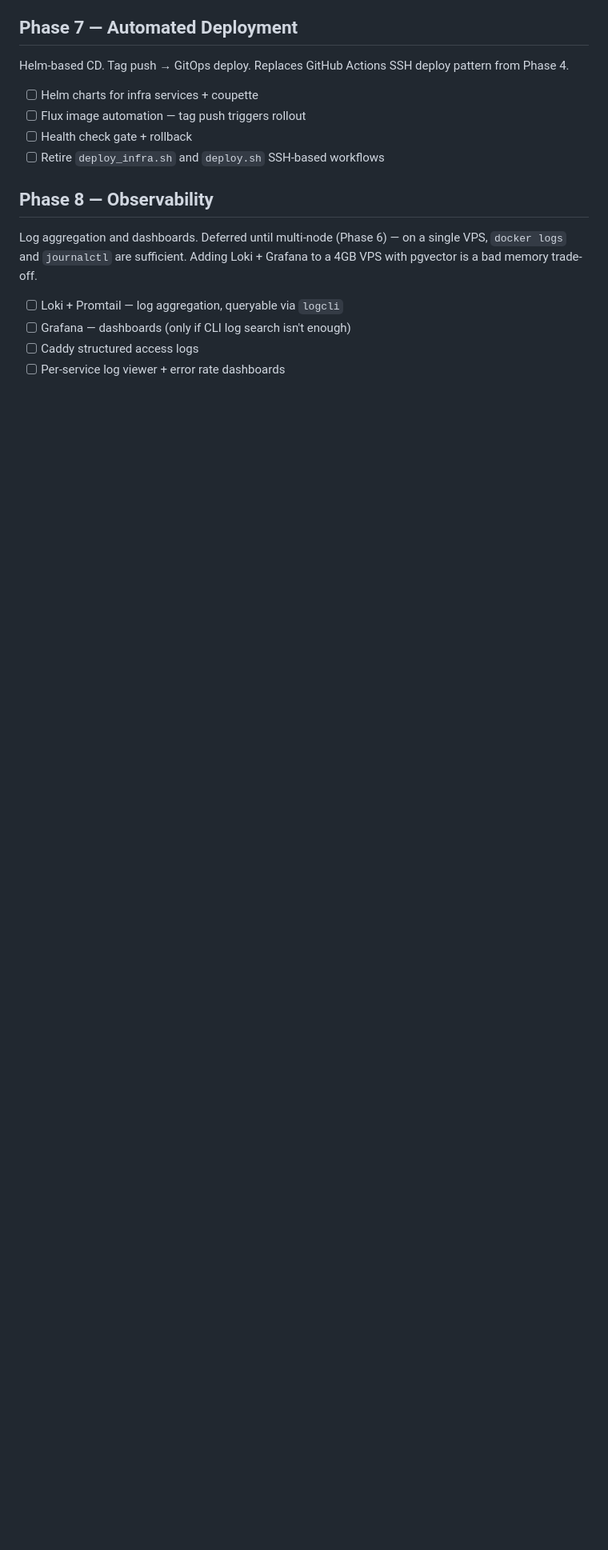
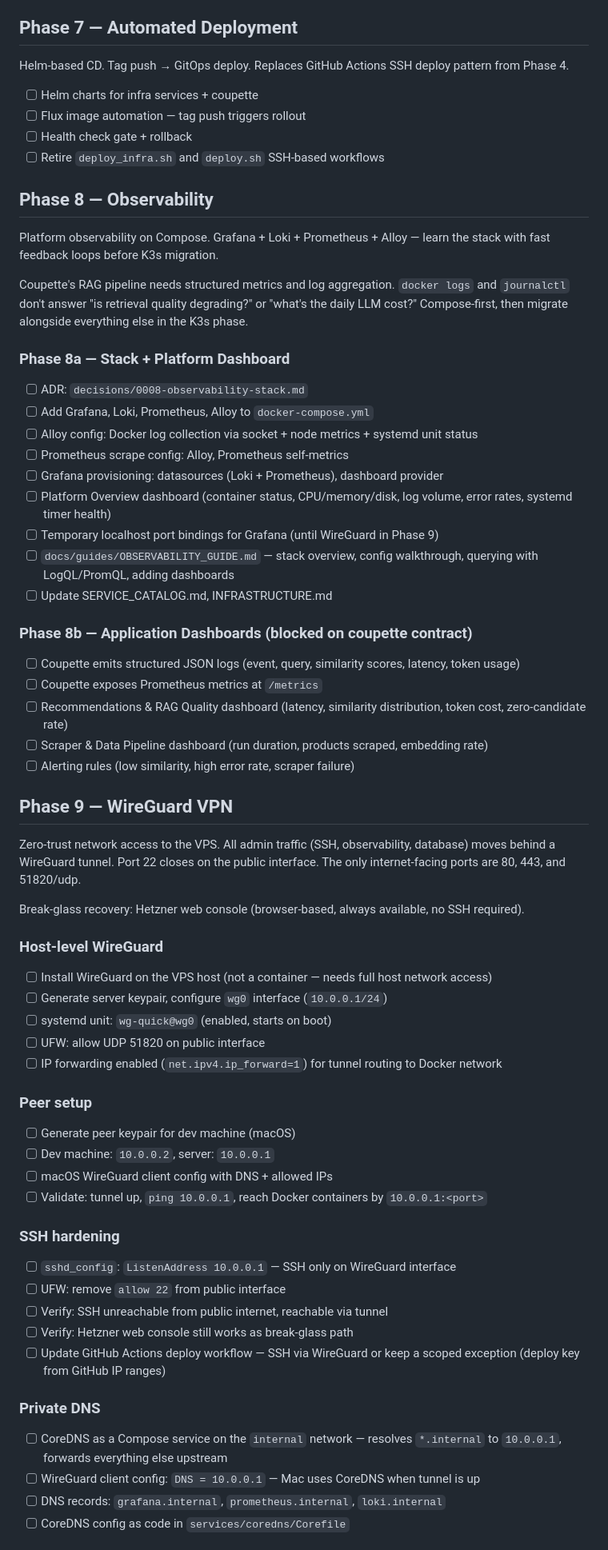
Before and after one commit to vpatrin/infra, a Markdown page: docs/ROADMAP.md, the part around one of its changes. Shown at 80% size. Rendered like a GitHub page; blank space fills up the shorter version.

Commit message:
observability stack

```diff
--- a/docs/ROADMAP.md
+++ b/docs/ROADMAP.md
@@ -100,9 +102,63 @@ Helm-based CD. Tag push → GitOps deploy. Replaces GitHub Actions SSH deploy pa
 
 ## Phase 8 — Observability
 
-Log aggregation and dashboards. Deferred until multi-node (Phase 6) — on a single VPS, `docker logs` and `journalctl` are sufficient. Adding Loki + Grafana to a 4GB VPS with pgvector is a bad memory trade-off.
+Platform observability on Compose. Grafana + Loki + Prometheus + Alloy — learn the stack with fast feedback loops before K3s migration.
 
-- [ ] Loki + Promtail — log aggregation, queryable via `logcli`
-- [ ] Grafana — dashboards (only if CLI log search isn't enough)
-- [ ] Caddy structured access logs
-- [ ] Per-service log viewer + error rate dashboards
+Coupette's RAG pipeline needs structured metrics and log aggregation. `docker logs` and `journalctl` don't answer "is retrieval quality degrading?" or "what's the daily LLM cost?" Compose-first, then migrate alongside everything else in the K3s phase.
+
+### Phase 8a — Stack + Platform Dashboard
+
+- [ ] ADR: `decisions/0008-observability-stack.md`
+- [ ] Add Grafana, Loki, Prometheus, Alloy to `docker-compose.yml`
+- [ ] Alloy config: Docker log collection via socket + node metrics + systemd unit status
+- [ ] Prometheus scrape config: Alloy, Prometheus self-metrics
+- [ ] Grafana provisioning: datasources (Loki + Prometheus), dashboard provider
+- [ ] Platform Overview dashboard (container status, CPU/memory/disk, log volume, error rates, systemd timer health)
+- [ ] Temporary localhost port bindings for Grafana (until WireGuard in Phase 9)
+- [ ] `docs/guides/OBSERVABILITY_GUIDE.md` — stack overview, config walkthrough, querying with LogQL/PromQL, adding dashboards
+- [ ] Update SERVICE_CATALOG.md, INFRASTRUCTURE.md
+
+### Phase 8b — Application Dashboards (blocked on coupette contract)
+
+- [ ] Coupette emits structured JSON logs (event, query, similarity scores, latency, token usage)
+- [ ] Coupette exposes Prometheus metrics at `/metrics`
+- [ ] Recommendations & RAG Quality dashboard (latency, similarity distribution, token cost, zero-candidate rate)
+- [ ] Scraper & Data Pipeline dashboard (run duration, products scraped, embedding rate)
+- [ ] Alerting rules (low similarity, high error rate, scraper failure)
+
+## Phase 9 — WireGuard VPN
+
+Zero-trust network access to the VPS. All admin traffic (SSH, observability, database) moves behind a WireGuard tunnel. Port 22 closes on the public interface. The only internet-facing ports are 80, 443, and 51820/udp.
+
+Break-glass recovery: Hetzner web console (browser-based, always available, no SSH required).
+
+### Host-level WireGuard
+
+- [ ] Install WireGuard on the VPS host (not a container — needs full host network access)
+- [ ] Generate server keypair, configure `wg0` interface (`10.0.0.1/24`)
+- [ ] systemd unit: `wg-quick@wg0` (enabled, starts on boot)
+- [ ] UFW: allow UDP 51820 on public interface
+- [ ] IP forwarding enabled (`net.ipv4.ip_forward=1`) for tunnel routing to Docker network
+
+### Peer setup
+
+- [ ] Generate peer keypair for dev machine (macOS)
+- [ ] Dev machine: `10.0.0.2`, server: `10.0.0.1`
+- [ ] macOS WireGuard client config with DNS + allowed IPs
+- [ ] Validate: tunnel up, `ping 10.0.0.1`, reach Docker containers by `10.0.0.1:<port>`
+
+### SSH hardening
+
+- [ ] `sshd_config`: `ListenAddress 10.0.0.1` — SSH only on WireGuard interface
+- [ ] UFW: remove `allow 22` from public interface
+- [ ] Verify: SSH unreachable from public internet, reachable via tunnel
+- [ ] Verify: Hetzner web console still works as break-glass path
+- [ ] Update GitHub Actions deploy workflow — SSH via WireGuard or keep a scoped exception (deploy key from GitHub IP ranges)
+
+### Private DNS
+
+- [ ] CoreDNS as a Compose service on the `internal` network — resolves `*.internal` to `10.0.0.1`, forwards everything else upstream
+- [ ] WireGuard client config: `DNS = 10.0.0.1` — Mac uses CoreDNS when tunnel is up
+- [ ] DNS records: `grafana.internal`, `prometheus.internal`, `loki.internal`
+- [ ] CoreDNS config as code in `services/coredns/Corefile`
+
```
Also changed, not shown: other parts of docs/ROADMAP.md (+18 -5 lines), docs/decisions/0008-observability-stack.md (added, +150 -0 lines).
